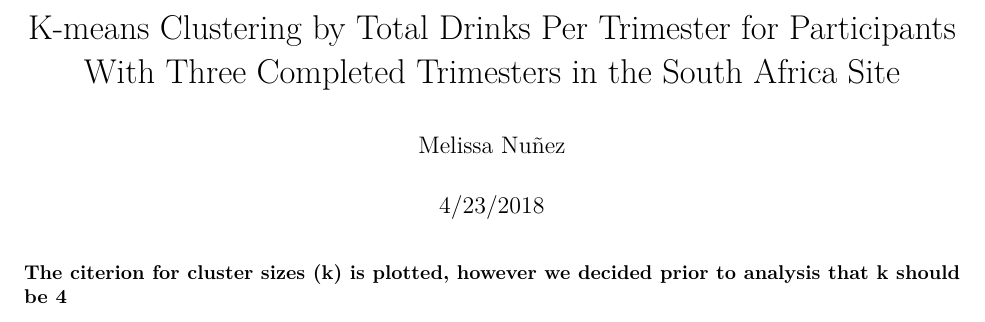
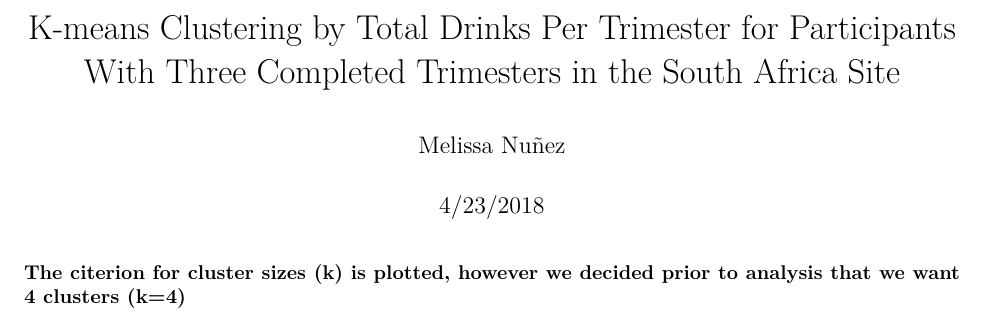
Before and after one commit to melissa-nunez/K-MeansClustering, an R Markdown document (_KML_SA_Drinks_ClusterAnalysis.Rmd): part of the page, cut so that both start at the same text. Rendered offline with R 4.5, knitr and Pandoc, then LaTeX, with nearby package versions; some code elsewhere in the file could not run offline.

Commit message:
Update _KML_SA_Drinks_ClusterAnalysis.Rmd

````diff
--- a/_KML_SA_Drinks_ClusterAnalysis.Rmd
+++ b/_KML_SA_Drinks_ClusterAnalysis.Rmd
@@ -28,7 +28,7 @@ runkml<-function(data, variable.loc, time=c(1,2,3),newvar='cluster'){
 }
 ```
 
-### The citerion for cluster sizes (k) is plotted, however we decided prior to analysis that k should be 4
+### The citerion for cluster sizes (k) is plotted, however we decided prior to analysis that we want 4 clusters (k=4)
 ```{r, echo=FALSE, warning = FALSE, message = FALSE}
 # Subset data where BISH is ID for Cape Town, South Africa
 pass.SA.completers = merge[merge$site=='BISH' & merge$TotalStdDrinks_Num_Avai_tri==3,]
````
